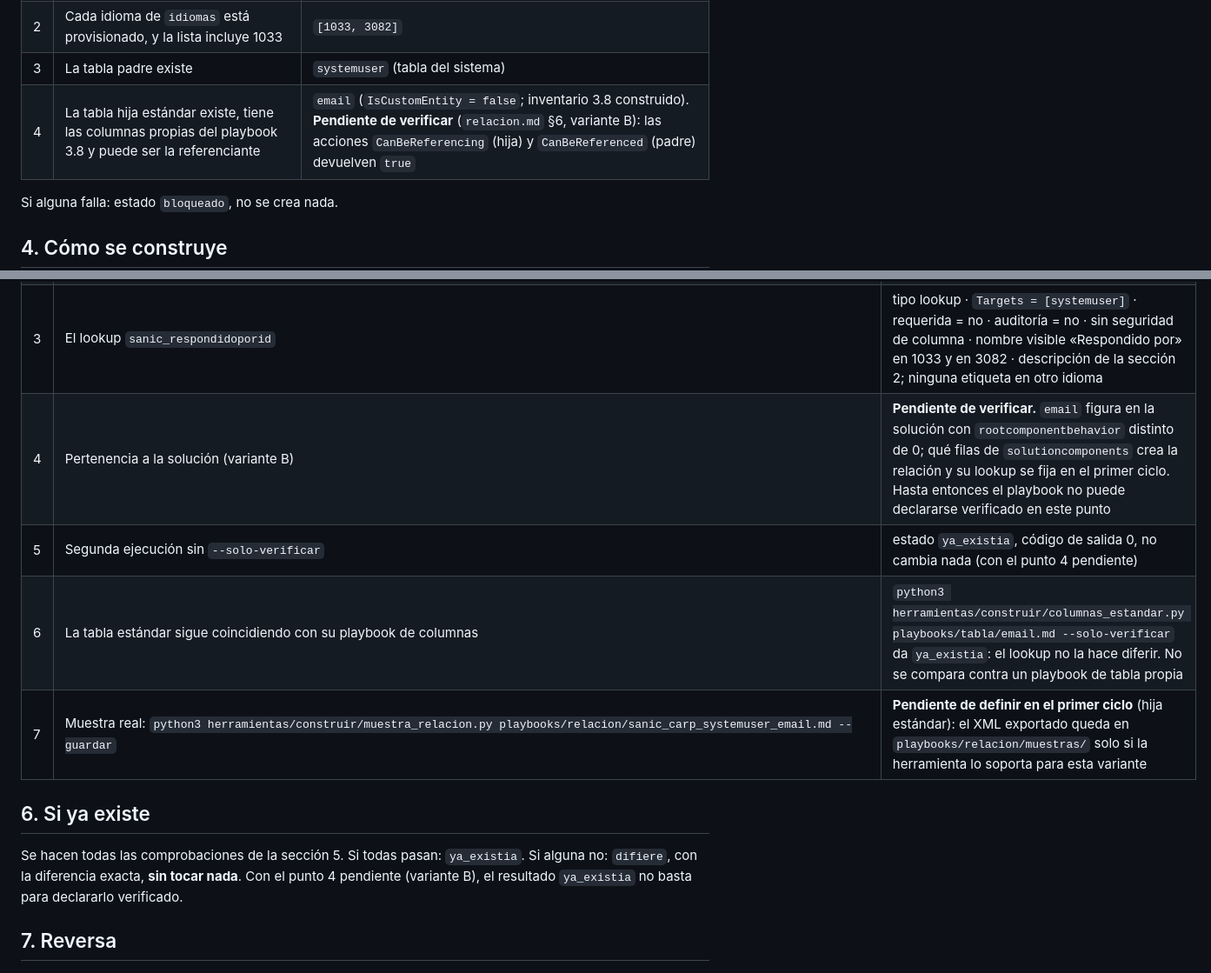
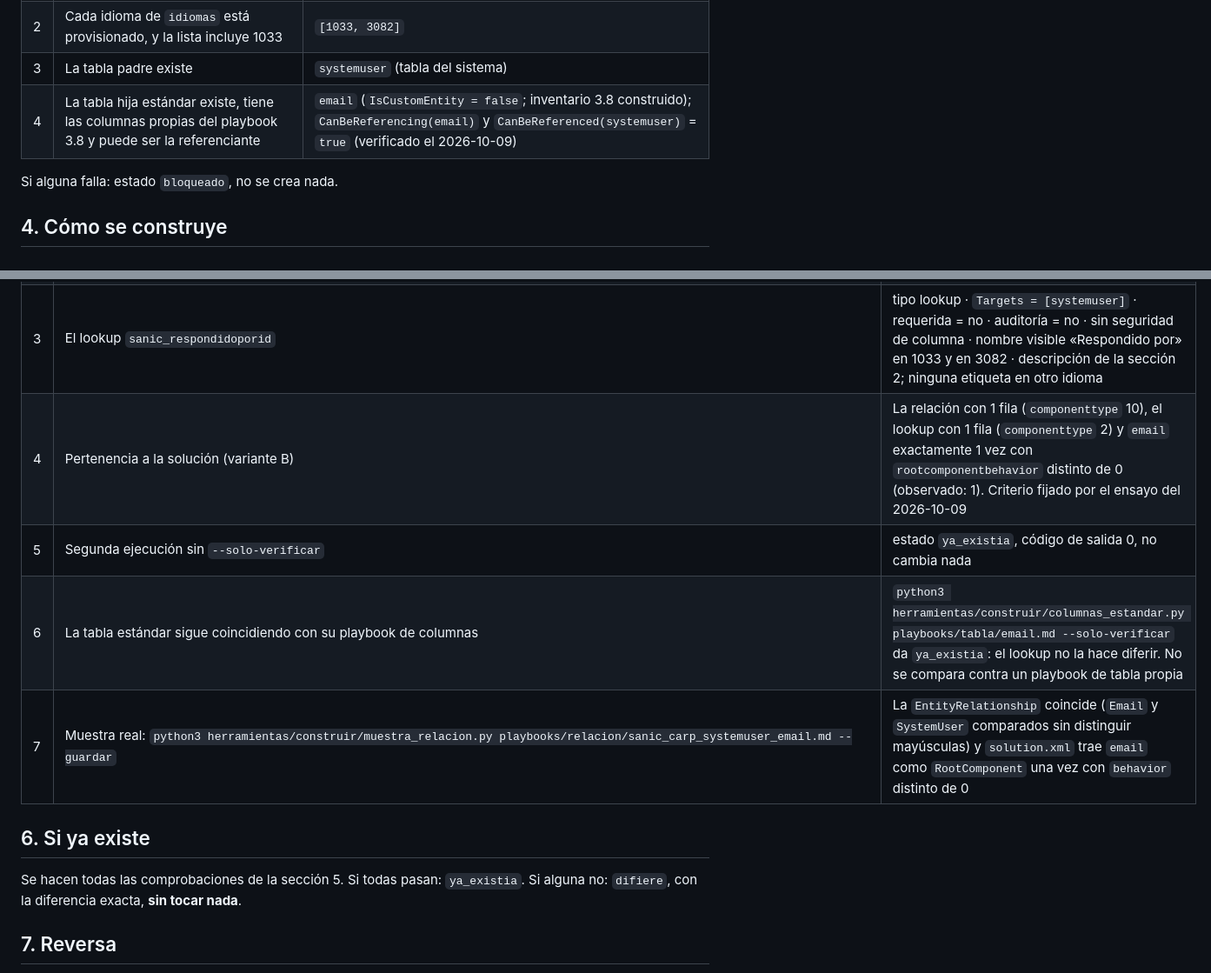
Before and after one commit to randy-kauffman/ControlArreglosDePago, a Markdown page: playbooks/relacion/sanic_carp_systemuser_email.md, 2 parts joined by grey strips. Shown at 87% size. Drawn GitHub-style.

Commit message:
docs(playbooks): actualiza REL-19 con el criterio de pertenencia ensayado

```diff
--- a/playbooks/relacion/sanic_carp_systemuser_email.md
+++ b/playbooks/relacion/sanic_carp_systemuser_email.md
@@ -76,7 +76,7 @@ Las de la receta (`power-platform-construir`, `references/modelo-datos/patrones.
 | 1 | La solución existe, no es administrada, y su publisher coincide en unique name, prefijo y prefijo de opciones | los de la sección 1 |
 | 2 | Cada idioma de `idiomas` está provisionado, y la lista incluye 1033 | `[1033, 3082]` |
 | 3 | La tabla padre existe | `systemuser` (tabla del sistema) |
-| 4 | La tabla hija estándar existe, tiene las columnas propias del playbook 3.8 y puede ser la referenciante | `email` (`IsCustomEntity = false`; inventario 3.8 construido). **Pendiente de verificar** (`relacion.md` §6, variante B): las acciones `CanBeReferencing` (hija) y `CanBeReferenced` (padre) devuelven `true` |
+| 4 | La tabla hija estándar existe, tiene las columnas propias del playbook 3.8 y puede ser la referenciante | `email` (`IsCustomEntity = false`; inventario 3.8 construido); `CanBeReferencing(email)` y `CanBeReferenced(systemuser)` = `true` (verificado el 2026-10-09) |
 
 Si alguna falla: estado `bloqueado`, no se crea nada.
 
@@ -101,14 +101,14 @@ python3 herramientas/construir/relacion.py playbooks/relacion/sanic_carp_systemu
 | 1 | `GET RelationshipDefinitions(SchemaName='sanic_carp_systemuser_email')/Microsoft.Dynamics.CRM.OneToManyRelationshipMetadata` | 200 · `ReferencedEntity = systemuser` · `ReferencedAttribute` = la clave primaria de `systemuser` · `ReferencingEntity = email` · `ReferencingAttribute = sanic_respondidoporid` · `IsCustomRelationship = true` · `IsManaged = false` · `IsHierarchical = false` |
 | 2 | Cascadas del comportamiento `restringido` | `Assign = NoCascade` · `Merge = NoCascade` · `Reparent = NoCascade` · `Share = NoCascade` · `Unshare = NoCascade` · `RollupView = NoCascade` · `Delete = Restrict` |
 | 3 | El lookup `sanic_respondidoporid` | tipo lookup · `Targets = [systemuser]` · requerida = no · auditoría = no · sin seguridad de columna · nombre visible «Respondido por» en 1033 y en 3082 · descripción de la sección 2; ninguna etiqueta en otro idioma |
-| 4 | Pertenencia a la solución (variante B) | **Pendiente de verificar.** `email` figura en la solución con `rootcomponentbehavior` distinto de 0; qué filas de `solutioncomponents` crea la relación y su lookup se fija en el primer ciclo. Hasta entonces el playbook no puede declararse verificado en este punto |
-| 5 | Segunda ejecución sin `--solo-verificar` | estado `ya_existia`, código de salida 0, no cambia nada (con el punto 4 pendiente) |
+| 4 | Pertenencia a la solución (variante B) | La relación con 1 fila (`componenttype` 10), el lookup con 1 fila (`componenttype` 2) y `email` exactamente 1 vez con `rootcomponentbehavior` distinto de 0 (observado: 1). Criterio fijado por el ensayo del 2026-10-09 |
+| 5 | Segunda ejecución sin `--solo-verificar` | estado `ya_existia`, código de salida 0, no cambia nada |
 | 6 | La tabla estándar sigue coincidiendo con su playbook de columnas | `python3 herramientas/construir/columnas_estandar.py playbooks/tabla/email.md --solo-verificar` da `ya_existia`: el lookup no la hace diferir. No se compara contra un playbook de tabla propia |
-| 7 | Muestra real: `python3 herramientas/construir/muestra_relacion.py playbooks/relacion/sanic_carp_systemuser_email.md --guardar` | **Pendiente de definir en el primer ciclo** (hija estándar): el XML exportado queda en `playbooks/relacion/muestras/` solo si la herramienta lo soporta para esta variante |
+| 7 | Muestra real: `python3 herramientas/construir/muestra_relacion.py playbooks/relacion/sanic_carp_systemuser_email.md --guardar` | La `EntityRelationship` coincide (`Email` y `SystemUser` comparados sin distinguir mayúsculas) y `solution.xml` trae `email` como `RootComponent` una vez con `behavior` distinto de 0 |
 
 ## 6. Si ya existe
 
-Se hacen todas las comprobaciones de la sección 5. Si todas pasan: `ya_existia`. Si alguna no: `difiere`, con la diferencia exacta, **sin tocar nada**. Con el punto 4 pendiente (variante B), el resultado `ya_existia` no basta para declararlo verificado.
+Se hacen todas las comprobaciones de la sección 5. Si todas pasan: `ya_existia`. Si alguna no: `difiere`, con la diferencia exacta, **sin tocar nada**.
 
 ## 7. Reversa
 
```
